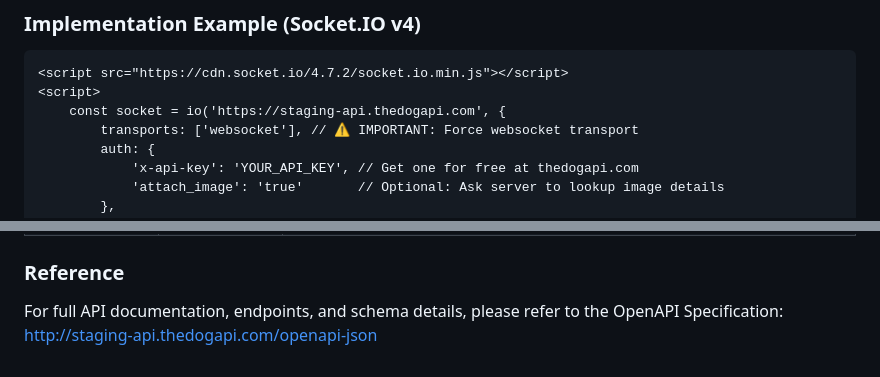
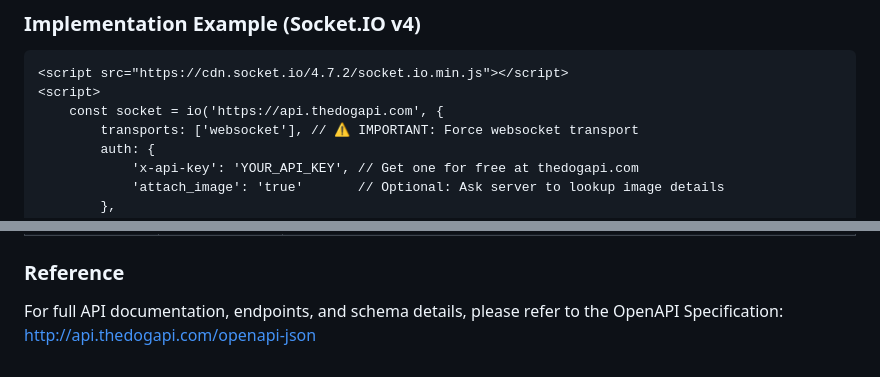
Before and after one commit to thatapicompany/dog-api-websocket-examples, a Markdown page: README.md, 2 parts joined by grey strips. Drawn GitHub-style.

Commit message:
Update API URL from staging to production

````diff
--- a/README.md
+++ b/README.md
@@ -33,7 +33,7 @@ The API provides a real-time stream of user interactions. You can use this to bu
 ```html
 <script src="https://cdn.socket.io/4.7.2/socket.io.min.js"></script>
 <script>
-    const socket = io('https://staging-api.thedogapi.com', {
+    const socket = io('https://api.thedogapi.com', {
         transports: ['websocket'], // ⚠️ IMPORTANT: Force websocket transport
         auth: {
             'x-api-key': 'YOUR_API_KEY', // Get one for free at thedogapi.com
@@ -83,4 +83,4 @@ The API provides a real-time stream of user interactions. You can use this to bu
 ### Reference
 
 For full API documentation, endpoints, and schema details, please refer to the OpenAPI Specification:
-[http://staging-api.thedogapi.com/openapi-json](http://staging-api.thedogapi.com/openapi-json)
+[http://api.thedogapi.com/openapi-json](http://api.thedogapi.com/openapi-json)
````
